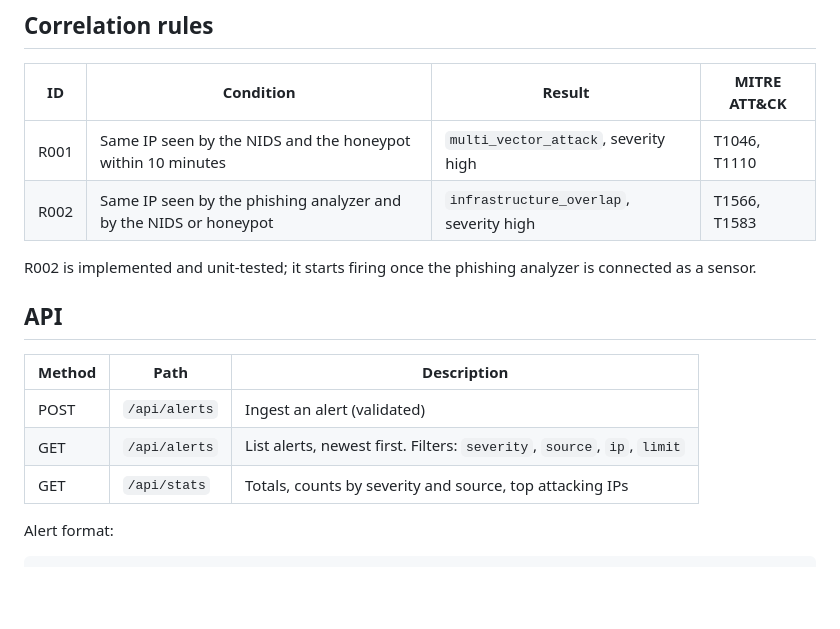
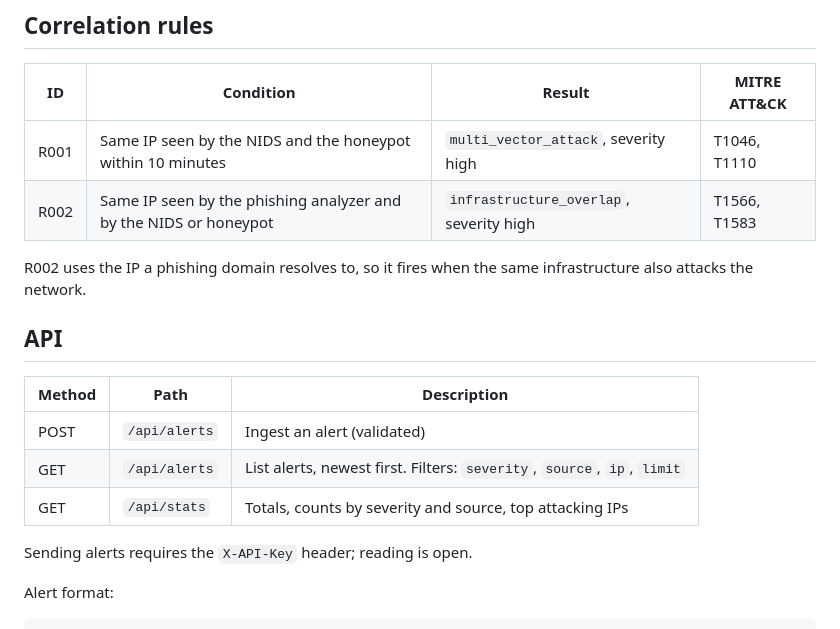
Before and after one commit to VitoriaChuarts/mini-siem, a Markdown page: README.md, the part around one of its changes. Drawn GitHub-style; blank space fills up the shorter version.

```diff
--- a/README.md
+++ b/README.md
@@ -40,7 +41,7 @@ Java 25, Spring Boot 4, Spring Data JPA, PostgreSQL 16, Docker Compose, GitHub A
 | R001 | Same IP seen by the NIDS and the honeypot within 10 minutes       | `multi_vector_attack`, severity high     | T1046, T1110 |
 | R002 | Same IP seen by the phishing analyzer and by the NIDS or honeypot | `infrastructure_overlap`, severity high  | T1566, T1583 |
 
-R002 is implemented and unit-tested; it starts firing once the phishing analyzer is connected as a sensor.
+R002 uses the IP a phishing domain resolves to, so it fires when the same infrastructure also attacks the network.
 
 ## API
 
@@ -49,6 +50,8 @@ R002 is implemented and unit-tested; it starts firing once the phishing analyzer
 | POST   | `/api/alerts`      | Ingest an alert (validated)                                  |
 | GET    | `/api/alerts`      | List alerts, newest first. Filters: `severity`, `source`, `ip`, `limit` |
 | GET    | `/api/stats`       | Totals, counts by severity and source, top attacking IPs     |
+
+Sending alerts requires the `X-API-Key` header; reading is open.
 
 Alert format:
 
```
Also changed, not shown: other parts of README.md (+7 -5 lines), docs/dashboard.png.
